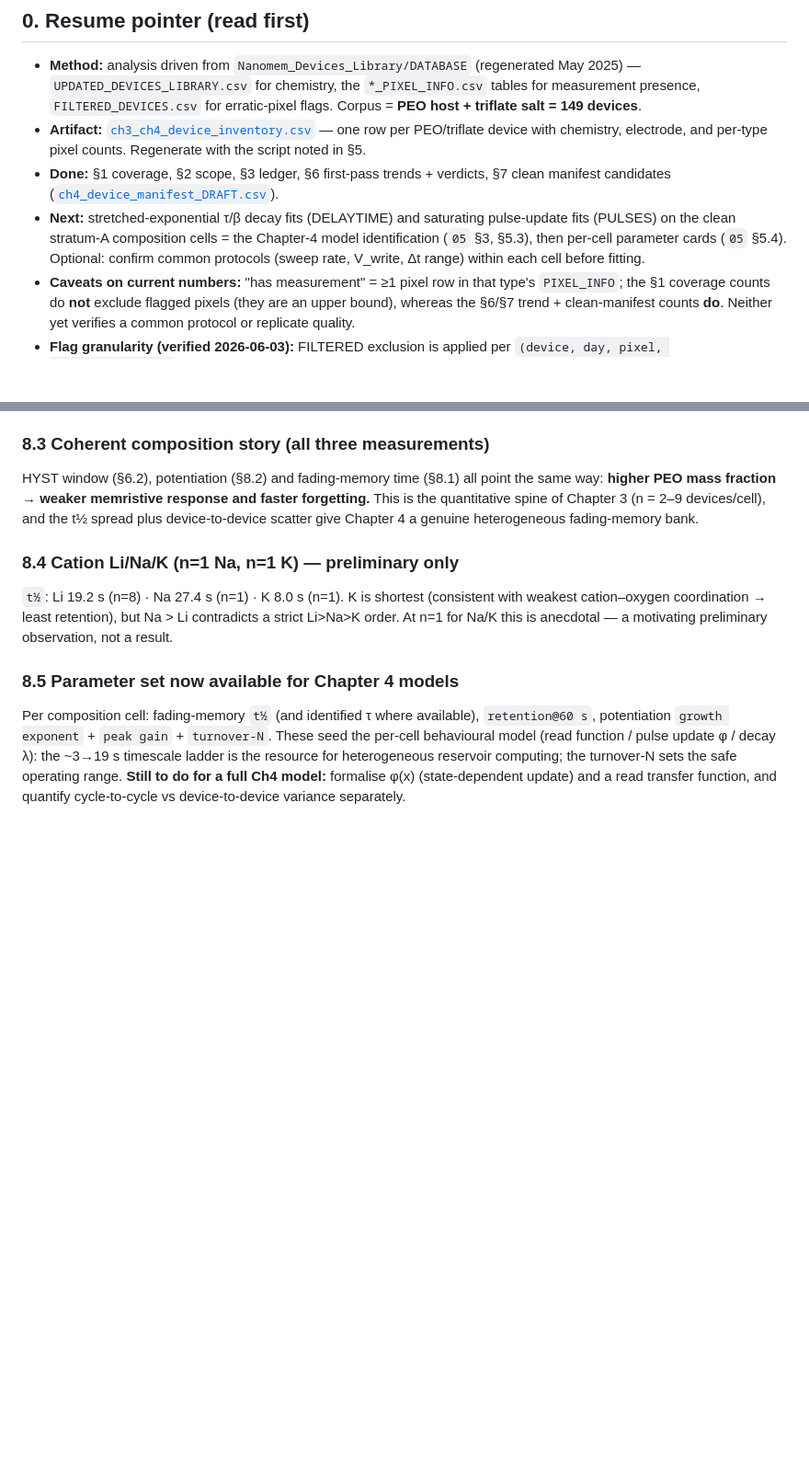
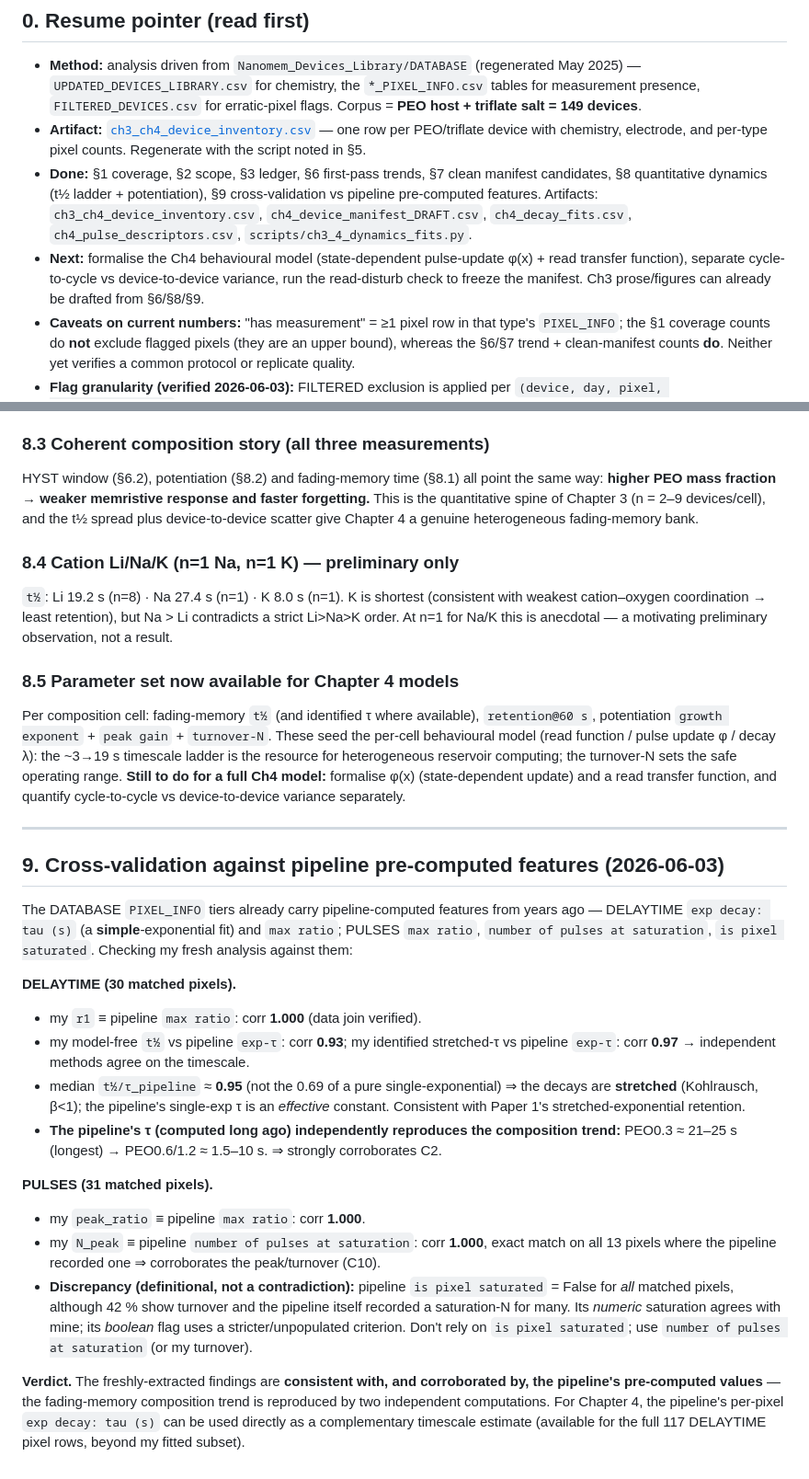
Before and after one commit to carlosdprados/phd-thesis, a Markdown page: handouts/08_chapter3_4_claims_audit.md, 2 parts joined by grey strips. Shown at 92% size. Drawn GitHub-style; blank space fills up the shorter version.

Commit message:
docs(ch3-4): cross-validate fits vs pipeline pre-computed tau/saturation (corr 0.93-1.0); findings corroborated

```diff
--- a/handouts/08_chapter3_4_claims_audit.md
+++ b/handouts/08_chapter3_4_claims_audit.md
@@ -12,8 +12,8 @@
 
 - **Method:** analysis driven from `Nanomem_Devices_Library/DATABASE` (regenerated May 2025) — `UPDATED_DEVICES_LIBRARY.csv` for chemistry, the `*_PIXEL_INFO.csv` tables for measurement presence, `FILTERED_DEVICES.csv` for erratic-pixel flags. Corpus = **PEO host + triflate salt = 149 devices**.
 - **Artifact:** [`ch3_ch4_device_inventory.csv`](ch3_ch4_device_inventory.csv) — one row per PEO/triflate device with chemistry, electrode, and per-type pixel counts. Regenerate with the script noted in §5.
-- **Done:** §1 coverage, §2 scope, §3 ledger, §6 first-pass trends + verdicts, §7 clean manifest candidates ([`ch4_device_manifest_DRAFT.csv`](ch4_device_manifest_DRAFT.csv)).
-- **Next:** stretched-exponential τ/β decay fits (DELAYTIME) and saturating pulse-update fits (PULSES) on the clean stratum-A composition cells = the Chapter-4 model identification (`05` §3, §5.3), then per-cell parameter cards (`05` §5.4). Optional: confirm common protocols (sweep rate, V_write, Δt range) within each cell before fitting.
+- **Done:** §1 coverage, §2 scope, §3 ledger, §6 first-pass trends, §7 clean manifest candidates, §8 quantitative dynamics (t½ ladder + potentiation), §9 cross-validation vs pipeline pre-computed features. Artifacts: `ch3_ch4_device_inventory.csv`, `ch4_device_manifest_DRAFT.csv`, `ch4_decay_fits.csv`, `ch4_pulse_descriptors.csv`, `scripts/ch3_4_dynamics_fits.py`.
+- **Next:** formalise the Ch4 behavioural model (state-dependent pulse-update φ(x) + read transfer function), separate cycle-to-cycle vs device-to-device variance, run the read-disturb check to freeze the manifest. Ch3 prose/figures can already be drafted from §6/§8/§9.
 - **Caveats on current numbers:** "has measurement" = ≥1 pixel row in that type's `PIXEL_INFO`; the §1 coverage counts do **not** exclude flagged pixels (they are an upper bound), whereas the §6/§7 trend + clean-manifest counts **do**. Neither yet verifies a common protocol or replicate quality.
 - **Flag granularity (verified 2026-06-03):** FILTERED exclusion is applied per `(device, day, pixel, measurement_type)`, **not** per device — a flag removes only that pixel's that-type aggregate. All **221 flags match a real measurement row (100%)**, partial flagging is preserved (e.g. NM_v009: 6 of 27 HYST pixels dropped, 21 kept), and including `day` is equivalent to `(device, pixel)` for the current flags. **Caveat — flagging is HYST-heavy: 207 HYST vs only 3 PULSES + 11 DELAYTIME flags.** FILTERED has screened almost nothing in PULSES/DELAYTIME, so the decay (τ/β) and potentiation fits must apply their **own** goodness-of-fit + read-disturb screening rather than rely on FILTERED.
 
@@ -201,3 +201,24 @@ HYST window (§6.2), potentiation (§8.2) and fading-memory time (§8.1) all poi
 ### 8.5 Parameter set now available for Chapter 4 models
 
 Per composition cell: fading-memory `t½` (and identified τ where available), `retention@60 s`, potentiation `growth exponent` + `peak gain` + `turnover-N`. These seed the per-cell behavioural model (read function / pulse update φ / decay λ): the ~3→19 s timescale ladder is the resource for heterogeneous reservoir computing; the turnover-N sets the safe operating range. **Still to do for a full Ch4 model:** formalise φ(x) (state-dependent update) and a read transfer function, and quantify cycle-to-cycle vs device-to-device variance separately.
+
+---
+
+## 9. Cross-validation against pipeline pre-computed features (2026-06-03)
+
+The DATABASE `PIXEL_INFO` tiers already carry pipeline-computed features from years ago — DELAYTIME `exp decay: tau (s)` (a **simple**-exponential fit) and `max ratio`; PULSES `max ratio`, `number of pulses at saturation`, `is pixel saturated`. Checking my fresh analysis against them:
+
+**DELAYTIME (30 matched pixels).**
+
+- my `r1` ≡ pipeline `max ratio`: corr **1.000** (data join verified).
+- my model-free `t½` vs pipeline `exp-τ`: corr **0.93**; my identified stretched-τ vs pipeline `exp-τ`: corr **0.97** → independent methods agree on the timescale.
+- median `t½/τ_pipeline` ≈ **0.95** (not the 0.69 of a pure single-exponential) ⇒ the decays are **stretched** (Kohlrausch, β<1); the pipeline's single-exp τ is an *effective* constant. Consistent with Paper 1's stretched-exponential retention.
+- **The pipeline's τ (computed long ago) independently reproduces the composition trend:** PEO0.3 ≈ 21–25 s (longest) → PEO0.6/1.2 ≈ 1.5–10 s. ⇒ strongly corroborates C2.
+
+**PULSES (31 matched pixels).**
+
+- my `peak_ratio` ≡ pipeline `max ratio`: corr **1.000**.
+- my `N_peak` ≡ pipeline `number of pulses at saturation`: corr **1.000**, exact match on all 13 pixels where the pipeline recorded one ⇒ corroborates the peak/turnover (C10).
+- **Discrepancy (definitional, not a contradiction):** pipeline `is pixel saturated` = False for *all* matched pixels, although 42 % show turnover and the pipeline itself recorded a saturation-N for many. Its *numeric* saturation agrees with mine; its *boolean* flag uses a stricter/unpopulated criterion. Don't rely on `is pixel saturated`; use `number of pulses at saturation` (or my turnover).
+
+**Verdict.** The freshly-extracted findings are **consistent with, and corroborated by, the pipeline's pre-computed values** — the fading-memory composition trend is reproduced by two independent computations. For Chapter 4, the pipeline's per-pixel `exp decay: tau (s)` can be used directly as a complementary timescale estimate (available for the full 117 DELAYTIME pixel rows, beyond my fitted subset).
```
Also changed, not shown: other parts of handouts/08_chapter3_4_claims_audit.md (+1 -1 lines).
